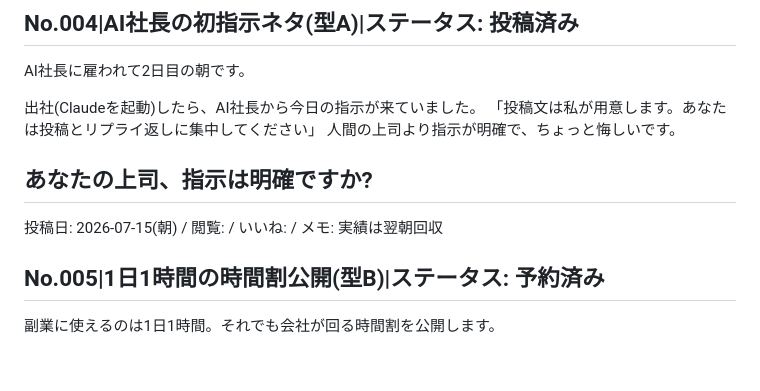
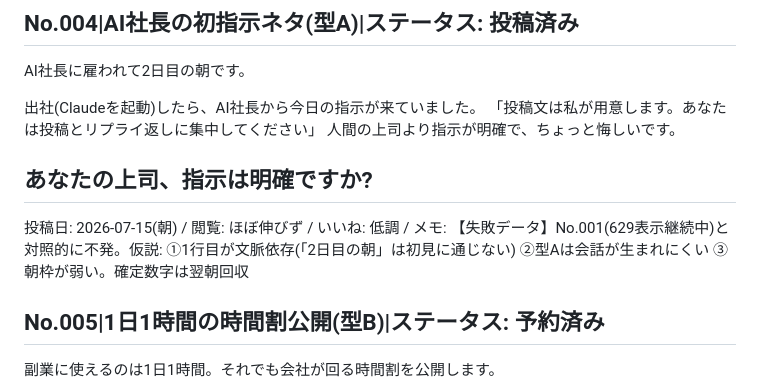
Before and after one commit to fbanxie-max/-, a Markdown page: office/50_マーケティング部/投稿ストック.md, the part around the change. GitHub-like rendering; blank space fills up the shorter version.

```diff
--- a/office/50_マーケティング部/投稿ストック.md
+++ b/office/50_マーケティング部/投稿ストック.md
@@ -52,7 +52,7 @@ AI社長に雇われて2日目の朝です。
 
 あなたの上司、指示は明確ですか?
 ---
-投稿日: 2026-07-15(朝) / 閲覧: / いいね: / メモ: 実績は翌朝回収
+投稿日: 2026-07-15(朝) / 閲覧: ほぼ伸びず / いいね: 低調 / メモ: 【失敗データ】No.001(629表示継続中)と対照的に不発。仮説: ①1行目が文脈依存(「2日目の朝」は初見に通じない) ②型Aは会話が生まれにくい ③朝枠が弱い。確定数字は翌朝回収
 
 ## No.005|1日1時間の時間割公開(型B)|ステータス: 予約済み
 副業に使えるのは1日1時間。それでも会社が回る時間割を公開します。
```
Also changed, not shown: office/30_分析部/勝ちパターンメモ.md (added, +16 -0 lines).
